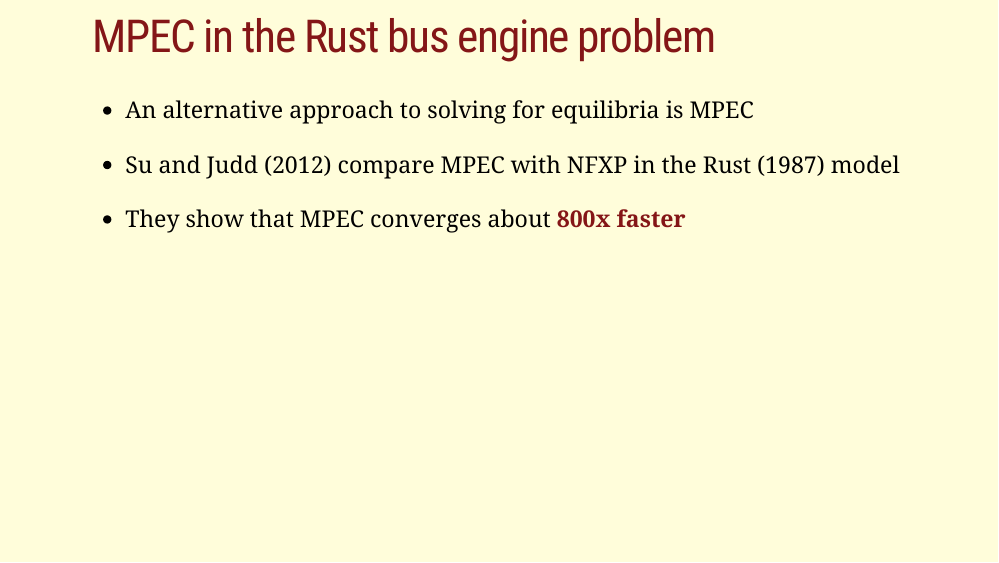
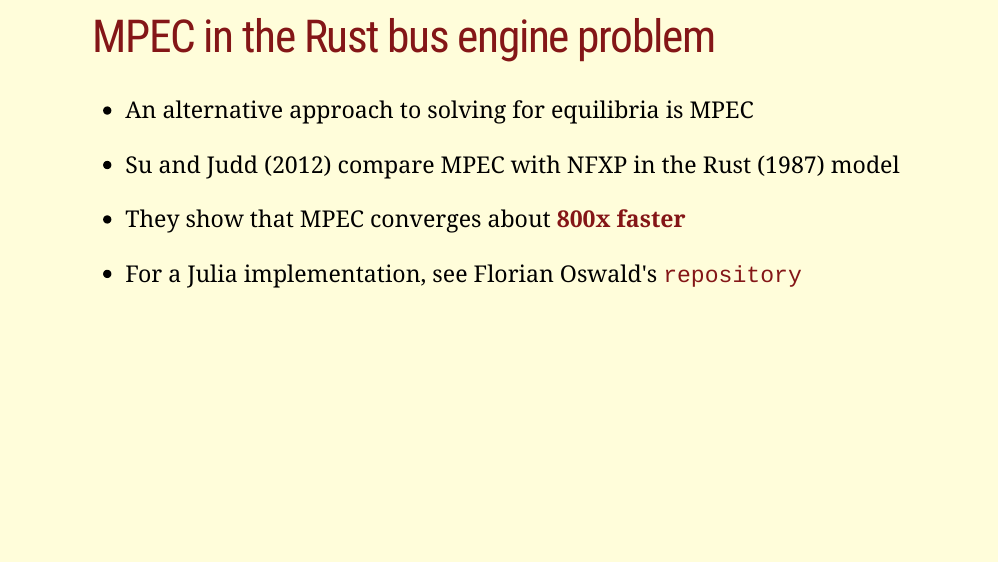
Before and after one commit to OU-PhD-Econometrics/fall-2021, an R Markdown document (LectureNotes/14-Opt/14slides.Rmd): page 20 of 23. The pictures show the slides in the output file LectureNotes/14-Opt/14slides.html that the author committed with the source; the slides are laid out offline by our stand-in for remark.js, each with all of its steps uncovered, in fonts that may differ from those the slides ask for, and without slide numbers, shadows or browser add-ons; a font, style sheet, LaTeX package, included part or bibliography that could not be used is replaced or left out.

Commit message:
add link for Rust bus engine JuMP

```diff
--- a/LectureNotes/14-Opt/14slides.Rmd
+++ b/LectureNotes/14-Opt/14slides.Rmd
@@ -630,6 +630,8 @@ dfr = DataFrame(β=β,se=se)
 
 - They show that MPEC converges about .hi[800x faster]
 
+- For a Julia implementation, see Florian Oswald's [repository](https://github.com/floswald/Zurcher.jl)
+
 ---
 # MPEC example: Cournot oligopoly
 
```
Also changed, not shown: LectureNotes/14-Opt/14slides.html.
